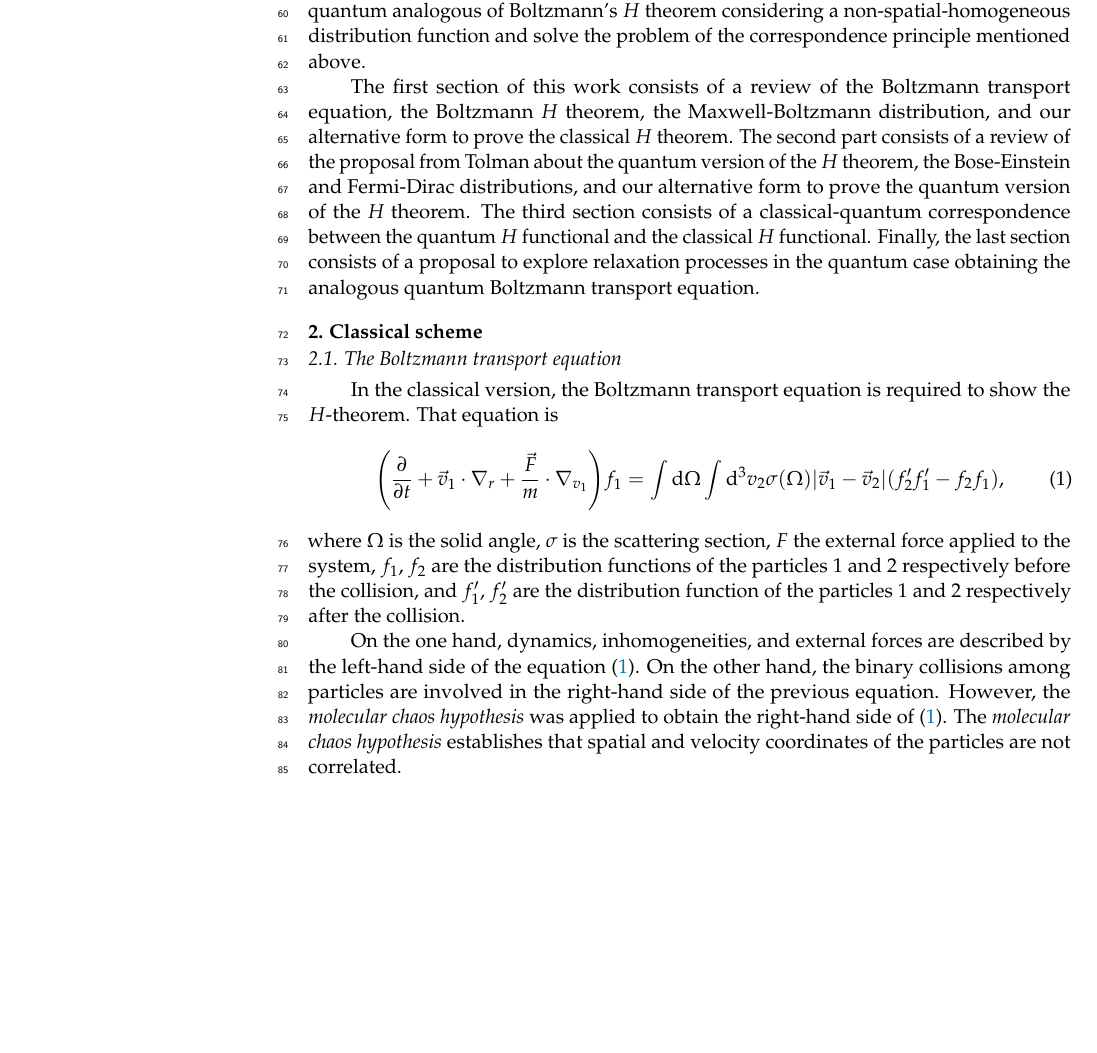
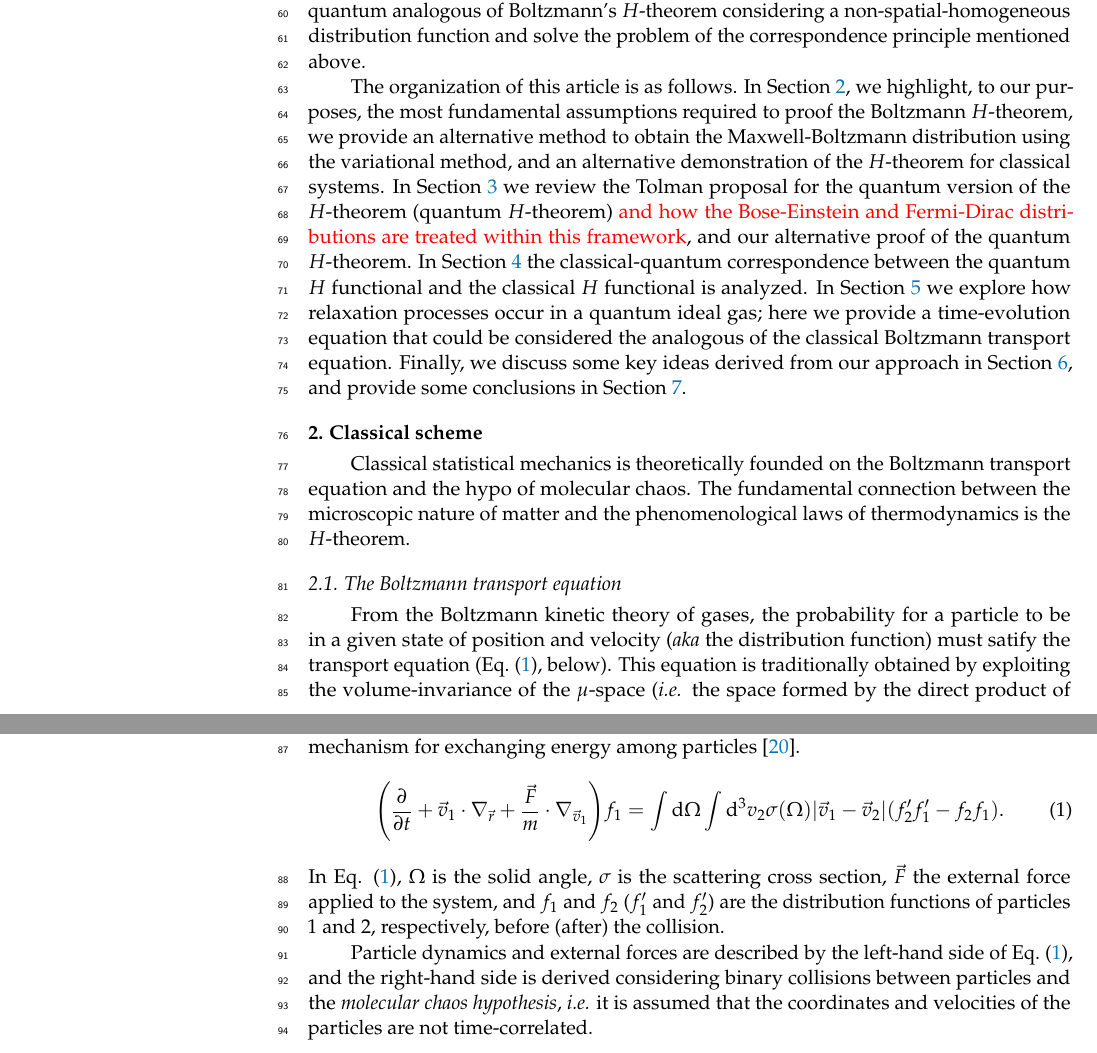
Before and after one commit to charles5555/Articulo, a LaTeX paper (tex/manuscript.tex, which reads tex/classical.tex, tex/introduction.tex): part of page 2 of 16 before the commit and two parts of pages 2 and 3 of 17 after it, the two joined at a grey line, cut so that both start at the same text, the shorter picture padded with empty space. Compiled offline with pdfLaTeX.

Commit message:
Typos, 1st intro paragraph, secs. 2.0, 2.1

```diff
--- a/tex/classical.tex
+++ b/tex/classical.tex
@@ -10,34 +10,43 @@
 
 %----------------------------------
 
-\section{Classical scheme}
+\section{Classical scheme}\label{sec:classical}
+
+Classical statistical mechanics is theoretically founded on the Boltzmann transport
+equation and the hypo of molecular chaos. The fundamental connection
+between the microscopic nature of matter and the phenomenological laws of thermodynamics
+is the $H$-theorem.
 
 \subsection{The Boltzmann transport equation}
 
-In the classical version, the Boltzmann transport equation is required to show
-the $H$-theorem. That equation is
+From the Boltzmann kinetic theory of gases, the probability for a particle to be in a given
+state of position and velocity (\textit{aka} the distribution function) must satify
+the transport equation (Eq.~(\ref{eq:transport}), below).
+This equation is traditionally obtained by exploiting the volume-invariance of the $\mu$-space
+(\textit{i.e.} the space formed by the direct product of position and velocity)
+and considering that elastic collisions constitute the predominant mechanism
+for exchanging energy among particles \cite{bib:huang}.
 %
 \begin{equation}\label{eq:transport}
+	%\left(\frac{\partial f_1}{\partial t}\right)_{\mathrm{coll}}=
   \left(
-    \frac{\partial}{\partial t}+\vec{v}_1 \cdot\nabla_r
-    +\frac{\vec{F}}{m}\cdot\nabla_{v_1}
+    \frac{\partial}{\partial t}+\vec{v}_1 \cdot\nabla_{\vec r}
+    +\frac{\vec{F}}{m}\cdot\nabla_{\vec v_1}
   \right)f_1=\int\mathrm{d}\Omega\int
-    \mathrm{d}^{3}v_2\sigma(\Omega)|\vec{v}_1-\vec{v}_2|(f_2'f_1'-f_2f_1),
+    \mathrm{d}^{3}v_2\sigma(\Omega)|\vec{v}_1-\vec{v}_2|(f_2'f_1'-f_2f_1).
 \end{equation}
 %
-where $\Omega$ is the solid angle, $\sigma$ is the scattering section, $F$ the
-external force applied to the system, $f_1$, $f_2$ are the distribution
-functions of the particles 1 and 2 respectively before the collision,
-and $f'_1$, $f'_2$ are the distribution function of the particles 1 and 2
-respectively after the collision.
+In Eq. (\ref{eq:transport}), $\Omega$ is the solid angle, $\sigma$ is the
+scattering cross section, $\vec F$ the
+external force applied to the system, and $f_1$ and $f_2$ ($f'_1$ and $f'_2$) are the distribution
+functions of particles 1 and 2, respectively, before (after) the collision.
 
-On the one hand, dynamics, inhomogeneities, and external forces are described
-by the left-hand side of the equation (\ref{eq:transport}). On the other hand, the
-binary collisions among particles are involved in the right-hand side of the
-previous equation. However, the \textit{molecular chaos hypothesis} was applied
-to obtain the right-hand side of (\ref{eq:transport}). The \textit{molecular chaos
-hypothesis} establishes that spatial and velocity coordinates of the particles
-are not correlated.
+Particle dynamics and external forces are described
+by the left-hand side of Eq.~(\ref{eq:transport}), and the right-hand side
+is derived considering binary collisions between particles and
+the \textit{molecular chaos hypothesis}, \textit{i.e.} it is assumed that
+the coordinates and velocities of the particles are not time-correlated.
+
 
 %-------------------------
 \subsection{H-theorem and the Maxwell-Boltzmann distribution}
--- a/tex/introduction.tex
+++ b/tex/introduction.tex
@@ -63,16 +63,25 @@ systems, we develop a new theoretical basis to describe them. In particular, we
 are interested in including a non-homogeneous distribution function in the
 mathematical model, and so including non-homogeneous systems in the $H$
 theorem. Besides, we are interested in developing the quantum analogous of
-Boltzmann's $H$ theorem considering a non-spatial-homogeneous distribution
+Boltzmann's $H$-theorem considering a non-spatial-homogeneous distribution
 function and solve the problem of the correspondence principle mentioned above.
 
-The first section of this work consists of a review of the
-Boltzmann transport equation, the Boltzmann $H$ theorem, the Maxwell-Boltzmann
-distribution, and our alternative form to prove the classical $H$ theorem. The
-second part consists of a review of the proposal from Tolman about the quantum
-version of the $H$ theorem, the Bose-Einstein and Fermi-Dirac distributions,
-and our alternative form to prove the quantum version of the $H$ theorem. The
-third section consists of a classical-quantum correspondence between the
-quantum $H$ functional and the classical $H$ functional. Finally, the last
-section consists of a proposal to explore relaxation processes in the quantum
-case obtaining the analogous quantum Boltzmann transport equation.
+The organization of this article is as follows.
+In Section~\ref{sec:classical}, we highlight, to our purposes, the most
+fundamental assumptions required to proof the Boltzmann $H$-theorem,
+we provide an alternative method to obtain the Maxwell-Boltzmann
+distribution using the variational method, and an alternative demonstration of
+the $H$-theorem for classical systems. In Section~\ref{sec:quantum}
+we review the Tolman proposal for the quantum
+version of the $H$-theorem (quantum $H$-theorem)
+\commr{and how the Bose-Einstein and Fermi-Dirac distributions are treated within
+this framework},
+and our alternative proof of the quantum $H$-theorem. In
+Section~\ref{sec:qccorrespondence}
+the classical-quantum correspondence between the
+quantum $H$ functional and the classical $H$ functional is analyzed.
+In Section~\ref{sec:relaxproc} we explore how relaxation processes occur
+in a quantum ideal gas; here we provide a time-evolution equation that could be
+considered the analogous of the classical Boltzmann transport equation. Finally,
+we discuss some key ideas derived from our approach in Section~\ref{sec:disscussion},
+and provide some conclusions in Section~\ref{sec:conclusions}.
--- a/tex/manuscript.tex
+++ b/tex/manuscript.tex
@@ -72,7 +72,7 @@
 
 %=================================================================
 % Full title of the paper (Capitalized)
-\Title{Quantum H Theorem, Variational Entropy, and Relaxation Processes}
+\Title{Quantum H-Theorem Revisited, Variational Entropy, and Relaxation Processes}
 
 % MDPI internal command: Title for citation in the left column
 \TitleCitation{Title}
```
Also changed, not shown: tex/conclusions.tex (+1 -2 lines), tex/disscussion.tex (+4 -4 lines), tex/qccorrespondence.tex (+1 -1 lines), tex/quantum.tex (+4 -4 lines), tex/relaxproc.tex (+1 -1 lines), tex/classical.tex (14 more changed lines), tex/introduction.tex (20 more changed lines).
